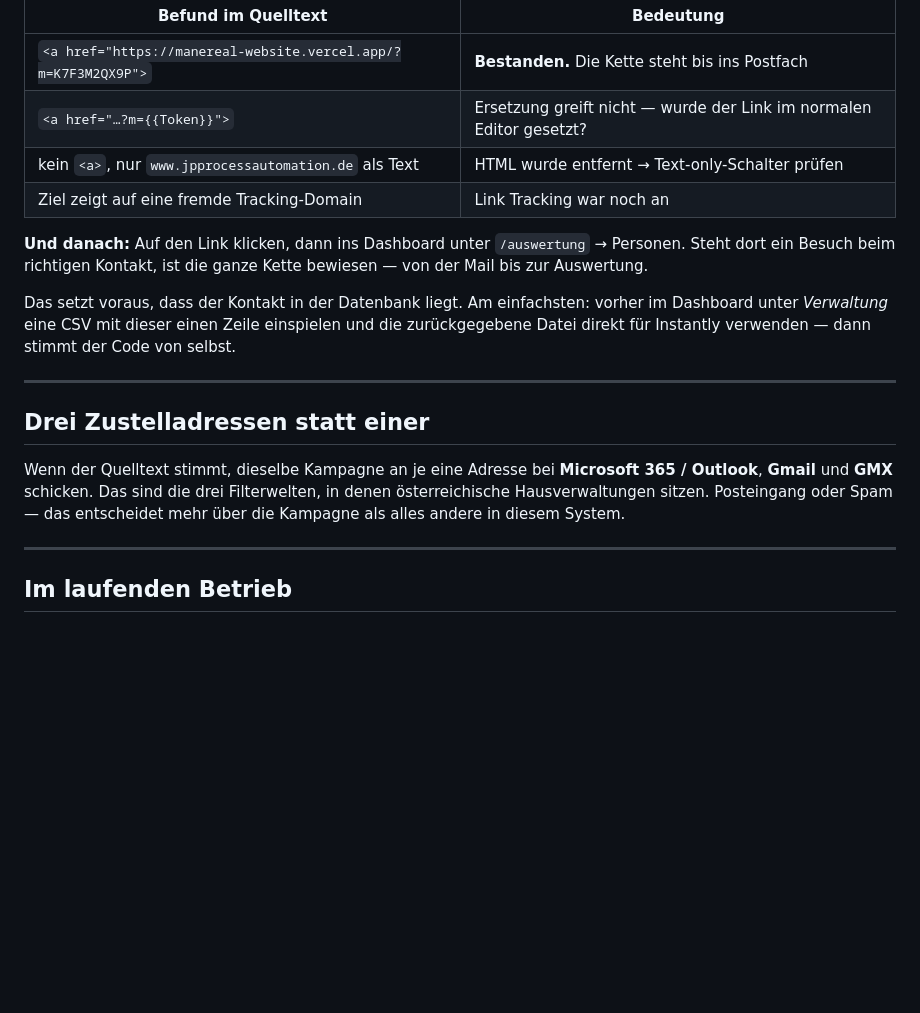
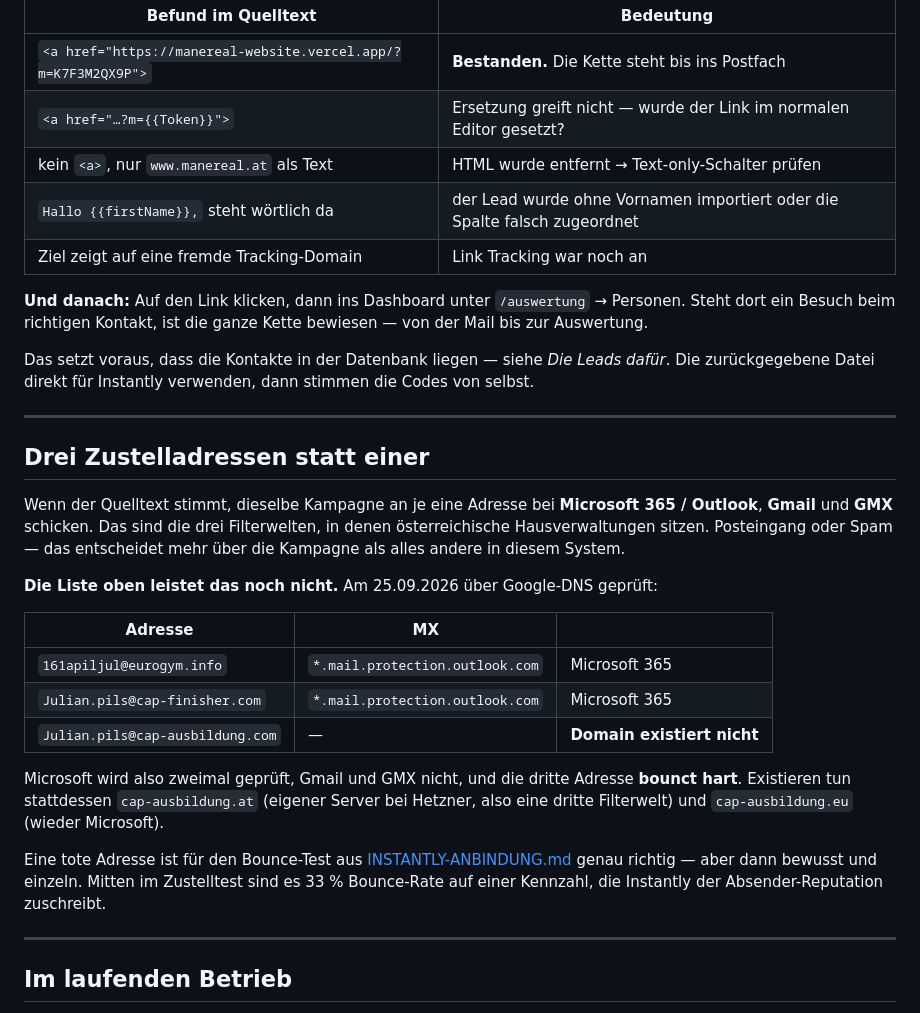
Before and after one commit to Joergen1117/manereal-website, a Markdown page: docs/testmail-instantly.md, the part around one of its changes. Drawn GitHub-style; blank space fills up the shorter version.

```diff
--- a/docs/testmail-instantly.md
+++ b/docs/testmail-instantly.md
@@ -127,17 +143,17 @@ oder die Mail als `.eml` speichern und im Texteditor öffnen.
 |---|---|
 | `<a href="https://manereal-website.vercel.app/?m=K7F3M2QX9P">` | **Bestanden.** Die Kette steht bis ins Postfach |
 | `<a href="…?m={{Token}}">` | Ersetzung greift nicht — wurde der Link im normalen Editor gesetzt? |
-| kein `<a>`, nur `www.jpprocessautomation.de` als Text | HTML wurde entfernt → Text-only-Schalter prüfen |
+| kein `<a>`, nur `www.manereal.at` als Text | HTML wurde entfernt → Text-only-Schalter prüfen |
+| `Hallo {{firstName}},` steht wörtlich da | der Lead wurde ohne Vornamen importiert oder die Spalte falsch zugeordnet |
 | Ziel zeigt auf eine fremde Tracking-Domain | Link Tracking war noch an |
 
 **Und danach:** Auf den Link klicken, dann ins Dashboard unter
 `/auswertung` → Personen. Steht dort ein Besuch beim richtigen Kontakt, ist die
 ganze Kette bewiesen — von der Mail bis zur Auswertung.
 
-Das setzt voraus, dass der Kontakt in der Datenbank liegt. Am einfachsten:
-vorher im Dashboard unter *Verwaltung* eine CSV mit dieser einen Zeile
-einspielen und die zurückgegebene Datei direkt für Instantly verwenden — dann
-stimmt der Code von selbst.
+Das setzt voraus, dass die Kontakte in der Datenbank liegen — siehe *Die Leads
+dafür*. Die zurückgegebene Datei direkt für Instantly verwenden, dann stimmen die
+Codes von selbst.
 
 ---
 
@@ -149,6 +165,24 @@ Filterwelten, in denen österreichische Hausverwaltungen sitzen. Posteingang
 oder Spam — das entscheidet mehr über die Kampagne als alles andere in diesem
 System.
 
+**Die Liste oben leistet das noch nicht.** Am 25.09.2026 über Google-DNS geprüft:
+
+| Adresse | MX | |
+|---|---|---|
+| `161apiljul@eurogym.info` | `*.mail.protection.outlook.com` | Microsoft 365 |
+| `Julian.pils@cap-finisher.com` | `*.mail.protection.outlook.com` | Microsoft 365 |
+| `Julian.pils@cap-ausbildung.com` | — | **Domain existiert nicht** |
+
+Microsoft wird also zweimal geprüft, Gmail und GMX nicht, und die dritte Adresse
+**bounct hart**. Existieren tun stattdessen `cap-ausbildung.at` (eigener Server
+bei Hetzner, also eine dritte Filterwelt) und `cap-ausbildung.eu` (wieder
+Microsoft).
+
+Eine tote Adresse ist für den Bounce-Test aus
+[INSTANTLY-ANBINDUNG.md](INSTANTLY-ANBINDUNG.md) genau richtig — aber dann
+bewusst und einzeln. Mitten im Zustelltest sind es 33 % Bounce-Rate auf einer
+Kennzahl, die Instantly der Absender-Reputation zuschreibt.
+
 ---
 
 ## Im laufenden Betrieb
```
Also changed, not shown: other parts of docs/testmail-instantly.md (+29 -13 lines).
